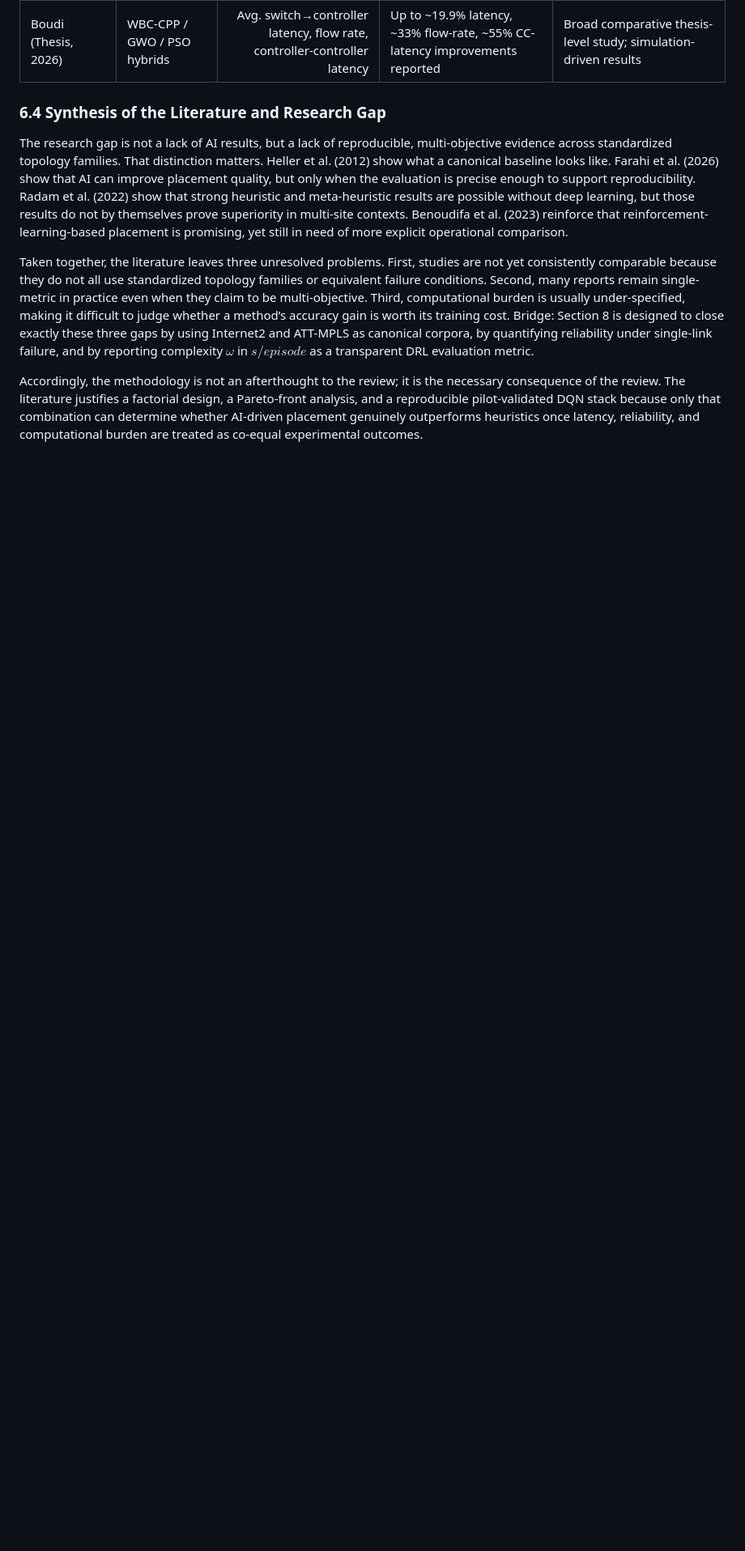
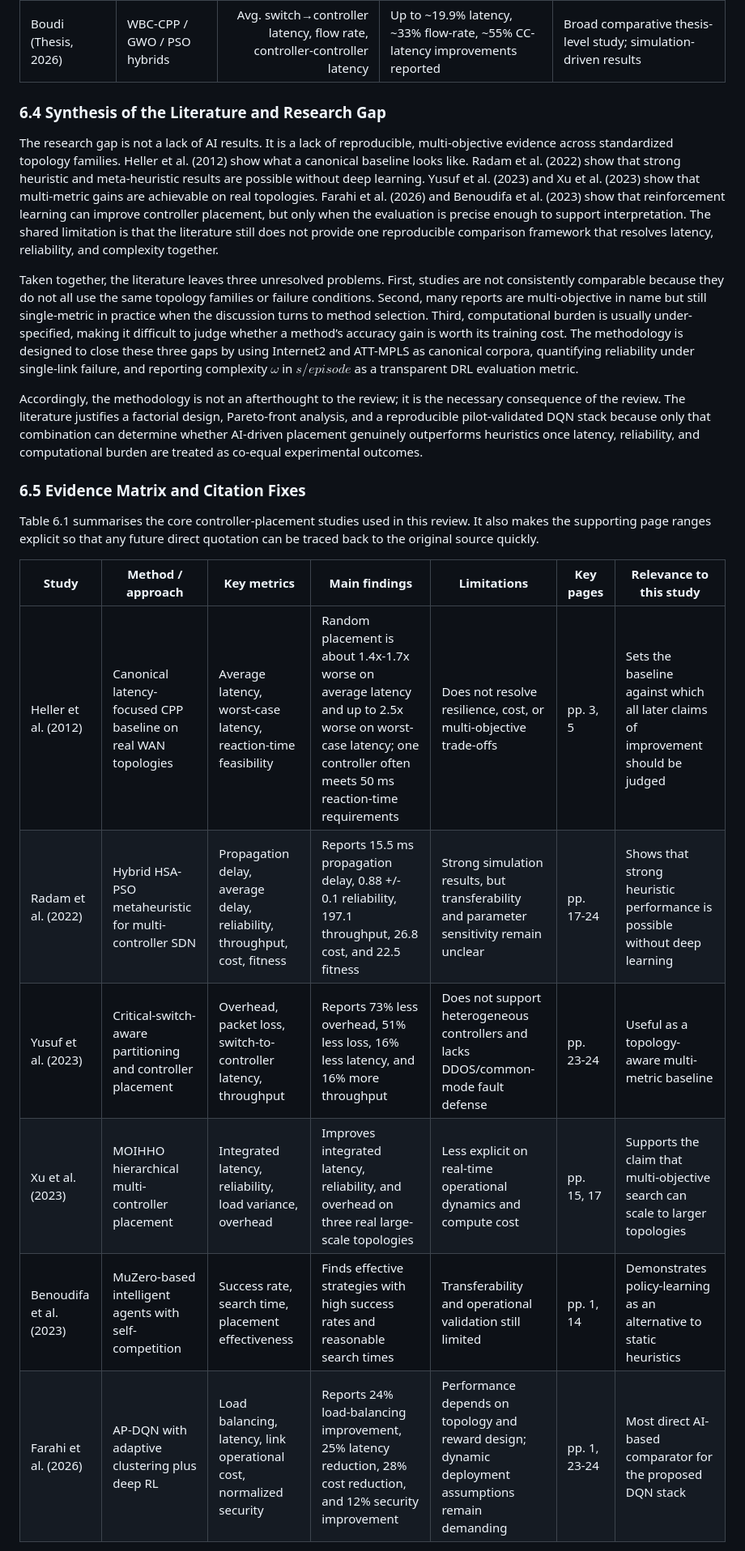
Before and after one commit to CamTrack-Vigilant/ai-sdn-controller-placement, a Markdown page: docs/proposal.md, the part around one of its changes. Shown at 81% size. Drawn GitHub-style; blank space fills up the shorter version.

```diff
--- a/docs/proposal.md
+++ b/docs/proposal.md
@@ -129,8 +131,22 @@ Table 6.1 summarizes the representative controller-placement studies discussed a
 
 ### 6.4 Synthesis of the Literature and Research Gap
 
-The research gap is not a lack of AI results, but a lack of reproducible, multi-objective evidence across standardized topology families. That distinction matters. Heller et al. (2012) show what a canonical baseline looks like. Farahi et al. (2026) show that AI can improve placement quality, but only when the evaluation is precise enough to support reproducibility. Radam et al. (2022) show that strong heuristic and meta-heuristic results are possible without deep learning, but those results do not by themselves prove superiority in multi-site contexts. Benoudifa et al. (2023) reinforce that reinforcement-learning-based placement is promising, yet still in need of more explicit operational comparison.
+The research gap is not a lack of AI results. It is a lack of reproducible, multi-objective evidence across standardized topology families. Heller et al. (2012) show what a canonical baseline looks like. Radam et al. (2022) show that strong heuristic and meta-heuristic results are possible without deep learning. Yusuf et al. (2023) and Xu et al. (2023) show that multi-metric gains are achievable on real topologies. Farahi et al. (2026) and Benoudifa et al. (2023) show that reinforcement learning can improve controller placement, but only when the evaluation is precise enough to support interpretation. The shared limitation is that the literature still does not provide one reproducible comparison framework that resolves latency, reliability, and complexity together.
 
-Taken together, the literature leaves three unresolved problems. First, studies are not yet consistently comparable because they do not all use standardized topology families or equivalent failure conditions. Second, many reports remain single-metric in practice even when they claim to be multi-objective. Third, computational burden is usually under-specified, making it difficult to judge whether a method’s accuracy gain is worth its training cost. Bridge: Section 8 is designed to close exactly these three gaps by using Internet2 and ATT-MPLS as canonical corpora, by quantifying reliability under single-link failure, and by reporting complexity $\omega$ in $s/episode$ as a transparent DRL evaluation metric.
+Taken together, the literature leaves three unresolved problems. First, studies are not consistently comparable because they do not all use the same topology families or failure conditions. Second, many reports are multi-objective in name but still single-metric in practice when the discussion turns to method selection. Third, computational burden is usually under-specified, making it difficult to judge whether a method’s accuracy gain is worth its training cost. The methodology is designed to close these three gaps by using Internet2 and ATT-MPLS as canonical corpora, quantifying reliability under single-link failure, and reporting complexity $\omega$ in $s/episode$ as a transparent DRL evaluation metric.
 
-Accordingly, the methodology is not an afterthought to the review; it is the necessary consequence of the review. The literature justifies a factorial design, a Pareto-front analysis, and a reproducible pilot-validated DQN stack because only that combination can determine whether AI-driven placement genuinely outperforms heuristics once latency, reliability, and computational burden are treated as co-equal experimental outcomes.
+Accordingly, the methodology is not an afterthought to the review; it is the necessary consequence of the review. The literature justifies a factorial design, Pareto-front analysis, and a reproducible pilot-validated DQN stack because only that combination can determine whether AI-driven placement genuinely outperforms heuristics once latency, reliability, and computational burden are treated as co-equal experimental outcomes.
+
+### 6.5 Evidence Matrix and Citation Fixes
+
+Table 6.1 summarises the core controller-placement studies used in this review. It also makes the supporting page ranges explicit so that any future direct quotation can be traced back to the original source quickly.
+
+| Study | Method / approach | Key metrics | Main findings | Limitations | Key pages | Relevance to this study |
+| --- | --- | --- | --- | --- | --- | --- |
+| Heller et al. (2012) | Canonical latency-focused CPP baseline on real WAN topologies | Average latency, worst-case latency, reaction-time feasibility | Random placement is about 1.4x-1.7x worse on average latency and up to 2.5x worse on worst-case latency; one controller often meets 50 ms reaction-time requirements | Does not resolve resilience, cost, or multi-objective trade-offs | pp. 3, 5 | Sets the baseline against which all later claims of improvement should be judged |
+| Radam et al. (2022) | Hybrid HSA-PSO metaheuristic for multi-controller SDN | Propagation delay, average delay, reliability, throughput, cost, fitness | Reports 15.5 ms propagation delay, 0.88 +/- 0.1 reliability, 197.1 throughput, 26.8 cost, and 22.5 fitness | Strong simulation results, but transferability and parameter sensitivity remain unclear | pp. 17-24 | Shows that strong heuristic performance is possible without deep learning |
+| Yusuf et al. (2023) | Critical-switch-aware partitioning and controller placement | Overhead, packet loss, switch-to-controller latency, throughput | Reports 73% less overhead, 51% less loss, 16% less latency, and 16% more throughput | Does not support heterogeneous controllers and lacks DDOS/common-mode fault defense | pp. 23-24 | Useful as a topology-aware multi-metric baseline |
+| Xu et al. (2023) | MOIHHO hierarchical multi-controller placement | Integrated latency, reliability, load variance, overhead | Improves integrated latency, reliability, and overhead on three real large-scale topologies | Less explicit on real-time operational dynamics and compute cost | pp. 15, 17 | Supports the claim that multi-objective search can scale to larger topologies |
+| Benoudifa et al. (2023) | MuZero-based intelligent agents with self-competition | Success rate, search time, placement effectiveness | Finds effective strategies with high success rates and reasonable search times | Transferability and operational validation still limited | pp. 1, 14 | Demonstrates policy-learning as an alternative to static heuristics |
+| Farahi et al. (2026) | AP-DQN with adaptive clustering plus deep RL | Load balancing, latency, link operational cost, normalized security | Reports 24% load-balancing improvement, 25% latency reduction, 28% cost reduction, and 12% security improvement | Performance depends on topology and reward design; dynamic deployment assumptions remain demanding | pp. 1, 23-24 | Most direct AI-based comparator for the proposed DQN stack |
+
```
Also changed, not shown: other parts of docs/proposal.md (+63 -30 lines).
